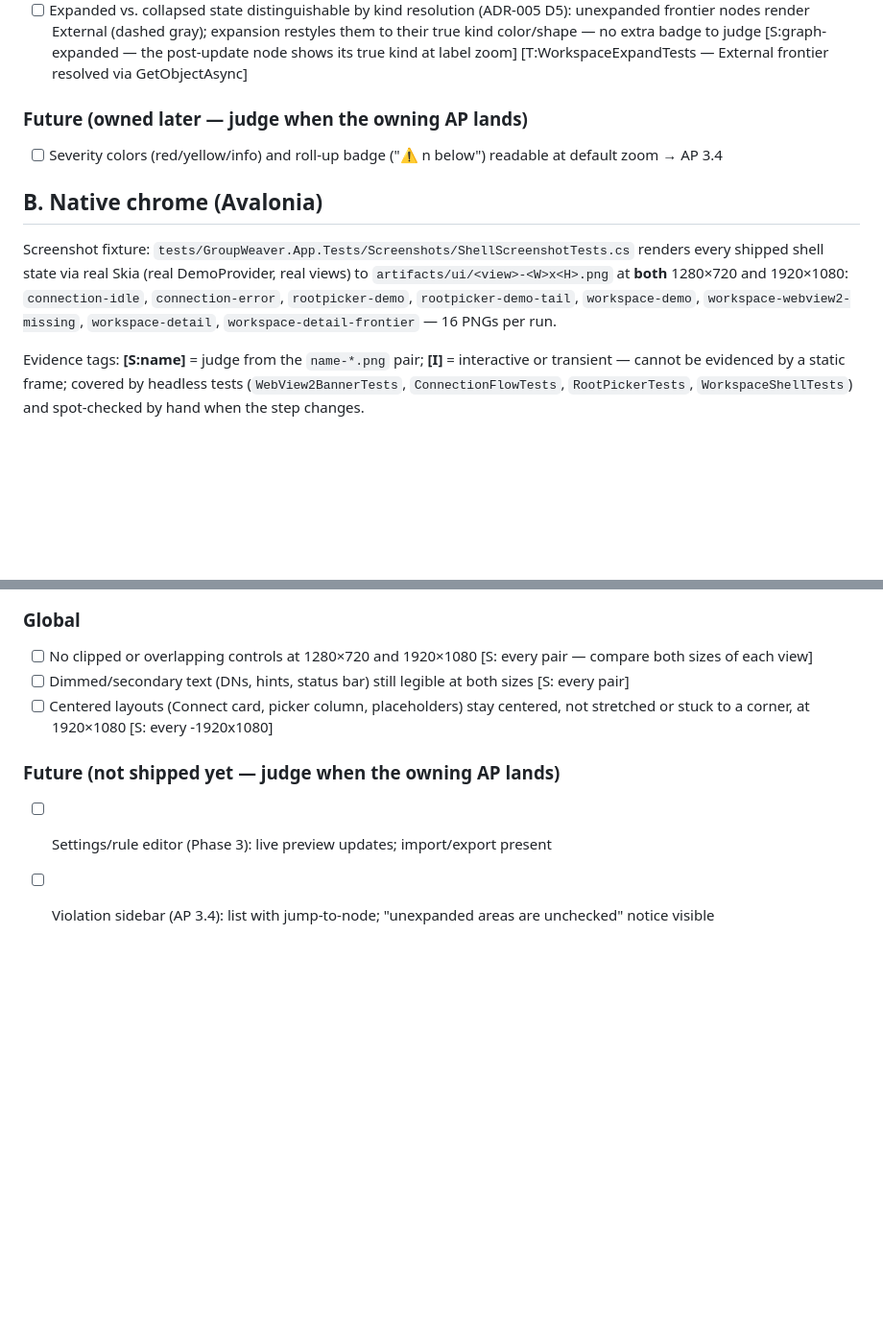
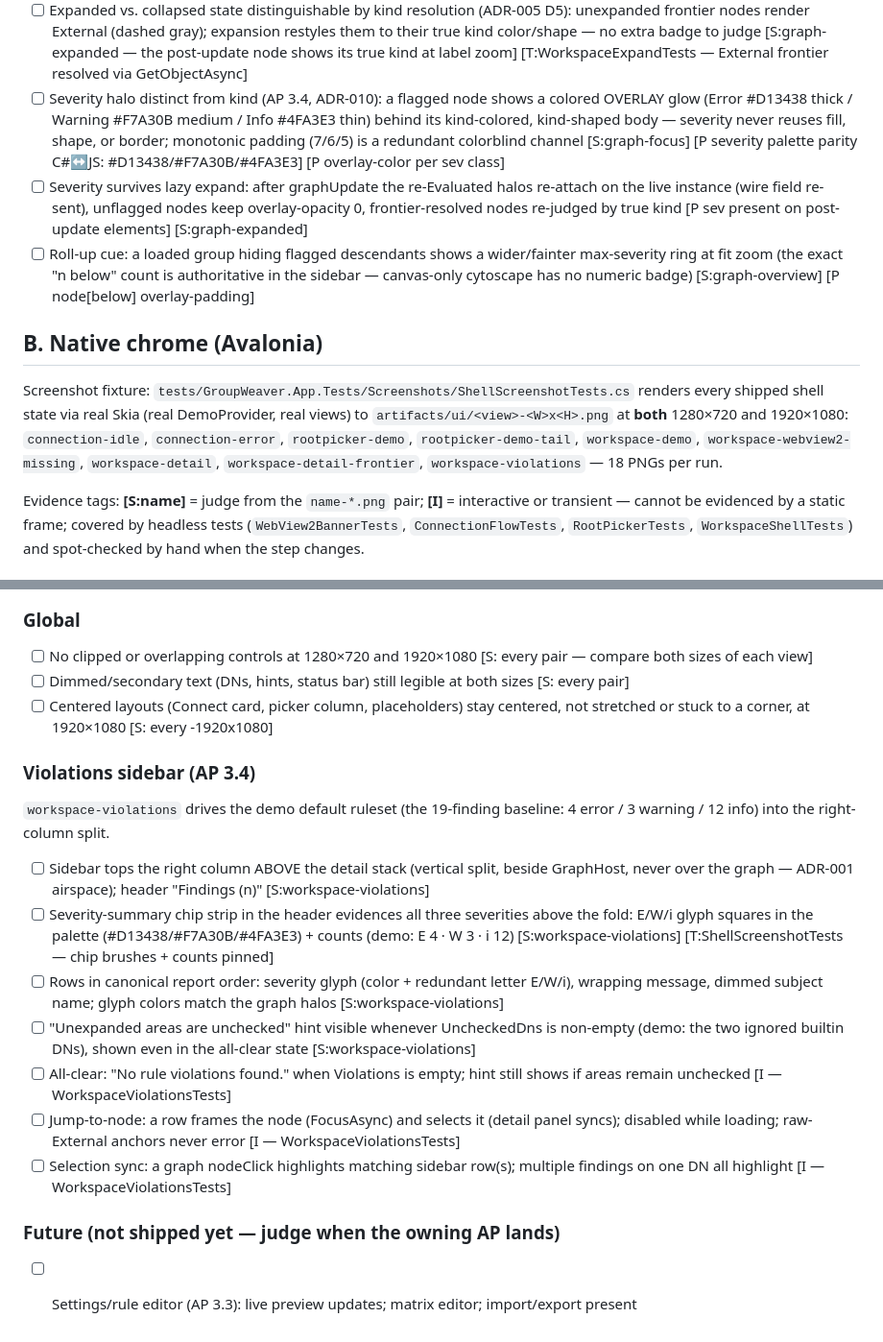
Before and after one commit to Atrono/GroupWeaver, a Markdown page: docs/ui-checklist.md, 2 parts joined by grey strips. Shown at 96% size. GitHub-like rendering; blank space fills up the shorter version.

Commit message:
docs(ui-checklist): AP 3.4 severity overlay + roll-up (A) and violations sidebar (B)
Promotes the reserved AP 3.4 rows to real checklist items now that both UI
gates pass: section A gains the overlay-halo/expand-survival/roll-up-ring rows
(palette #D13438/#F7A30B/#4FA3E3, monotonic padding); section B gains the
violations-sidebar block incl. the severity-summary chip strip pin. Both judged
PASS by ui-verifier on this branch.

Part of #40.

Co-Authored-By: Claude Fable 5 <noreply@anthropic.com>

```diff
--- a/docs/ui-checklist.md
+++ b/docs/ui-checklist.md
@@ -26,10 +26,9 @@ test; **[I]** = interactive/manual — cannot be evidenced by a static frame.
 - [ ] Live workspace mount: the real app's WebView shows the rendered graph (in-page legend top-left, no airspace violation) and the status row carries the graph summary [S:workspace-live-graph]
 - [ ] Lazy-expand responds: dbltap round-trips `nodeExpand` — including on a node the update itself added (handlers are bound on the cy core and survive) — and the result lands replace-in-place on the LIVE instance: viewport untouched (no fit), post-update `loaded` counts match the mutated set, the dropped membership edge gone (ADR-005 D1) [P graphUpdate phase] [S:graph-expanded]
 - [ ] Expanded vs. collapsed state distinguishable by kind resolution (ADR-005 D5): unexpanded frontier nodes render External (dashed gray); expansion restyles them to their true kind color/shape — no extra badge to judge [S:graph-expanded — the post-update node shows its true kind at label zoom] [T:WorkspaceExpandTests — External frontier resolved via GetObjectAsync]
-
-### Future (owned later — judge when the owning AP lands)
-
-- [ ] Severity colors (red/yellow/info) and roll-up badge ("⚠ n below") readable at default zoom → AP 3.4
+- [ ] Severity halo distinct from kind (AP 3.4, ADR-010): a flagged node shows a colored OVERLAY glow (Error #D13438 thick / Warning #F7A30B medium / Info #4FA3E3 thin) behind its kind-colored, kind-shaped body — severity never reuses fill, shape, or border; monotonic padding (7/6/5) is a redundant colorblind channel [S:graph-focus] [P severity palette parity C#↔JS: #D13438/#F7A30B/#4FA3E3] [P overlay-color per sev class]
+- [ ] Severity survives lazy expand: after graphUpdate the re-Evaluated halos re-attach on the live instance (wire field re-sent), unflagged nodes keep overlay-opacity 0, frontier-resolved nodes re-judged by true kind [P sev present on post-update elements] [S:graph-expanded]
+- [ ] Roll-up cue: a loaded group hiding flagged descendants shows a wider/fainter max-severity ring at fit zoom (the exact "n below" count is authoritative in the sidebar — canvas-only cytoscape has no numeric badge) [S:graph-overview] [P node[below] overlay-padding]
 
 ## B. Native chrome (Avalonia)
 
@@ -38,7 +37,7 @@ renders every shipped shell state via real Skia (real DemoProvider, real views)
 `artifacts/ui/<view>-<W>x<H>.png` at **both** 1280×720 and 1920×1080:
 `connection-idle`, `connection-error`, `rootpicker-demo`, `rootpicker-demo-tail`,
 `workspace-demo`, `workspace-webview2-missing`, `workspace-detail`,
-`workspace-detail-frontier` — 16 PNGs per run.
+`workspace-detail-frontier`, `workspace-violations` — 18 PNGs per run.
 
 Evidence tags: **[S:name]** = judge from the `name-*.png` pair; **[I]** = interactive
 or transient — cannot be evidenced by a static frame; covered by headless tests
@@ -102,7 +101,19 @@ selects a never-fetched member of a group-rooted scope (honest NotLoaded).
 - [ ] Dimmed/secondary text (DNs, hints, status bar) still legible at both sizes [S: every pair]
 - [ ] Centered layouts (Connect card, picker column, placeholders) stay centered, not stretched or stuck to a corner, at 1920×1080 [S: every -1920x1080]
 
+### Violations sidebar (AP 3.4)
+
+`workspace-violations` drives the demo default ruleset (the 19-finding baseline:
+4 error / 3 warning / 12 info) into the right-column split.
+
+- [ ] Sidebar tops the right column ABOVE the detail stack (vertical split, beside GraphHost, never over the graph — ADR-001 airspace); header "Findings (n)" [S:workspace-violations]
+- [ ] Severity-summary chip strip in the header evidences all three severities above the fold: E/W/i glyph squares in the palette (#D13438/#F7A30B/#4FA3E3) + counts (demo: E 4 · W 3 · i 12) [S:workspace-violations] [T:ShellScreenshotTests — chip brushes + counts pinned]
+- [ ] Rows in canonical report order: severity glyph (color + redundant letter E/W/i), wrapping message, dimmed subject name; glyph colors match the graph halos [S:workspace-violations]
+- [ ] "Unexpanded areas are unchecked" hint visible whenever UncheckedDns is non-empty (demo: the two ignored builtin DNs), shown even in the all-clear state [S:workspace-violations]
+- [ ] All-clear: "No rule violations found." when Violations is empty; hint still shows if areas remain unchecked [I — WorkspaceViolationsTests]
+- [ ] Jump-to-node: a row frames the node (FocusAsync) and selects it (detail panel syncs); disabled while loading; raw-External anchors never error [I — WorkspaceViolationsTests]
+- [ ] Selection sync: a graph nodeClick highlights matching sidebar row(s); multiple findings on one DN all highlight [I — WorkspaceViolationsTests]
+
 ### Future (not shipped yet — judge when the owning AP lands)
 
-- [ ] Settings/rule editor (Phase 3): live preview updates; import/export present
-- [ ] Violation sidebar (AP 3.4): list with jump-to-node; "unexpanded areas are unchecked" notice visible
+- [ ] Settings/rule editor (AP 3.3): live preview updates; matrix editor; import/export present
```
